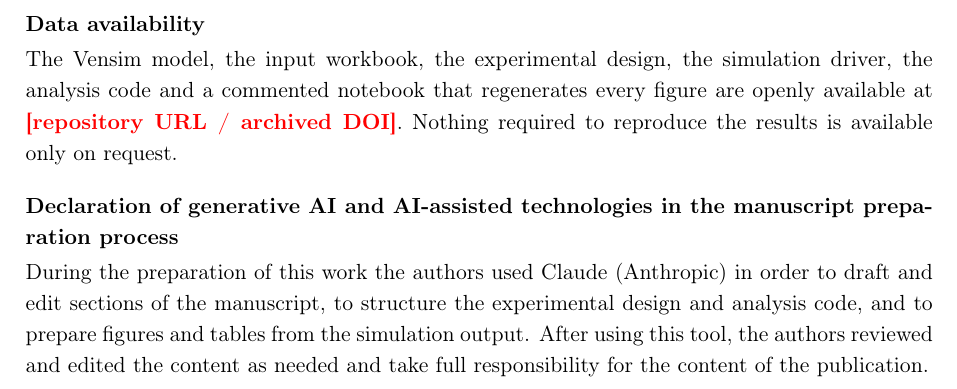
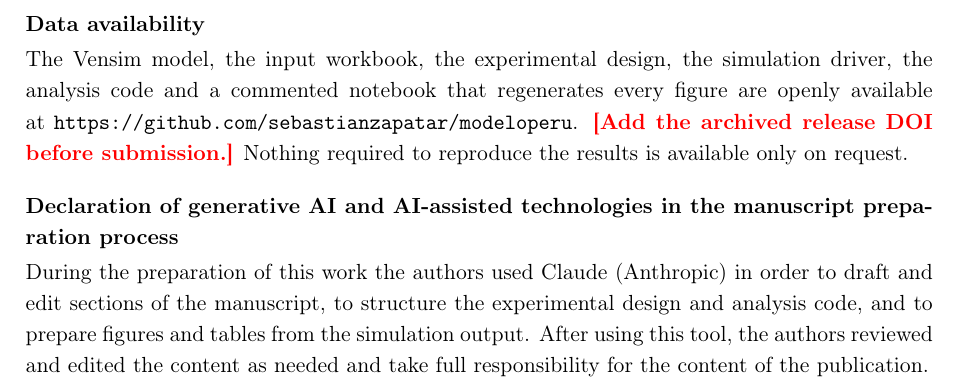
Before and after one commit to sebastianzapatar/modeloperu, a LaTeX document (paper/latex/titlepage.tex): part of page 2 of 2, cut so that both start at the same text. Compiled offline with pdfLaTeX.

Commit message:
Point data availability at the actual repository
Replaces the placeholder URL with github.com/sebastianzapatar/modeloperu in both
the manuscript and the title page. The archived-release DOI is still a todo.

Co-Authored-By: Claude Opus 5 <noreply@anthropic.com>

```diff
--- a/paper/latex/titlepage.tex
+++ b/paper/latex/titlepage.tex
@@ -12,6 +12,7 @@
 \usepackage[utf8]{inputenc}
 \usepackage[a4paper,margin=2.5cm]{geometry}
 \usepackage{setspace}
+\usepackage{url}
 \usepackage[hidelinks]{hyperref}
 \usepackage{xcolor}
 
@@ -95,8 +96,9 @@ this paper.
 \noindent\textbf{Data availability}\\[2pt]
 The Vensim model, the input workbook, the experimental design, the simulation
 driver, the analysis code and a commented notebook that regenerates every figure are
-openly available at \todo{repository URL / archived DOI}. Nothing required to
-reproduce the results is available only on request.
+openly available at \url{https://github.com/sebastianzapatar/modeloperu}.
+\todo{Add the archived release DOI before submission.} Nothing required to reproduce
+the results is available only on request.
 
 \vspace{1.0em}
 
```
Also changed, not shown: paper/latex/main.tex (+2 -2 lines), paper/latex/main.bbl (added), paper/latex/main.pdf, paper/latex/supplementary.bbl (added), paper/latex/supplementary.pdf, paper/latex/titlepage.pdf, 8 other files.
